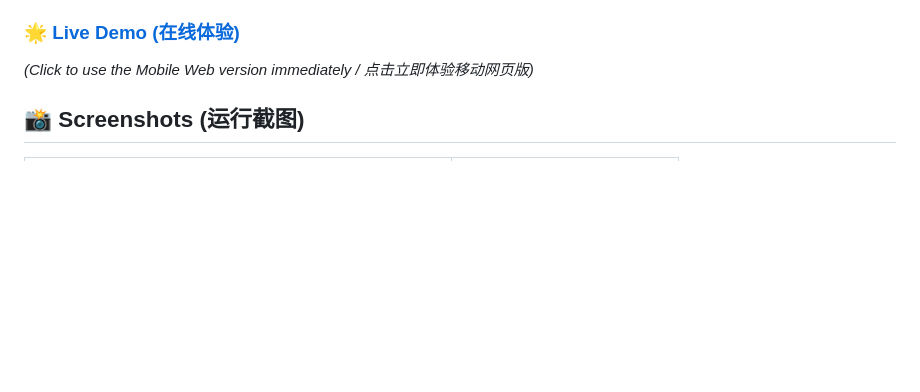
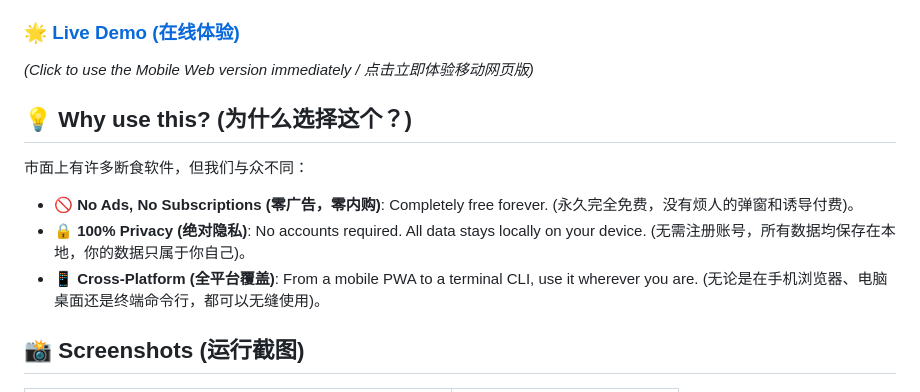
Before and after one commit to T1113/16-8-fasting-tracker, a Markdown page: README.md, the part around the change. Drawn GitHub-style; blank space fills up the shorter version.

Commit message:
docs: highlight core advantages in README

```diff
--- a/README.md
+++ b/README.md
@@ -6,6 +6,13 @@ A multi-platform 16:8 intermittent fasting tracker and timer. This project provi
 
 ### 🌟 [Live Demo (在线体验)](https://t1113.github.io/16-8-fasting-tracker/mobile.html)
 *(Click to use the Mobile Web version immediately / 点击立即体验移动网页版)*
+
+## 💡 Why use this? (为什么选择这个？)
+
+市面上有许多断食软件，但我们与众不同：
+- 🚫 **No Ads, No Subscriptions (零广告，零内购)**: Completely free forever. (永久完全免费，没有烦人的弹窗和诱导付费)。
+- 🔒 **100% Privacy (绝对隐私)**: No accounts required. All data stays locally on your device. (无需注册账号，所有数据均保存在本地，你的数据只属于你自己)。
+- 📱 **Cross-Platform (全平台覆盖)**: From a mobile PWA to a terminal CLI, use it wherever you are. (无论是在手机浏览器、电脑桌面还是终端命令行，都可以无缝使用)。
 
 ## 📸 Screenshots (运行截图)
 
```
